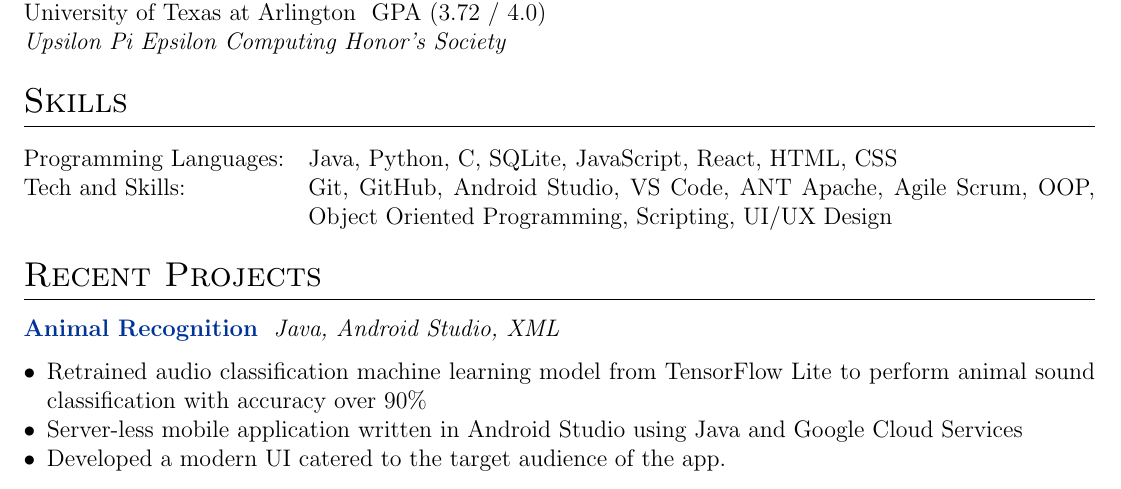
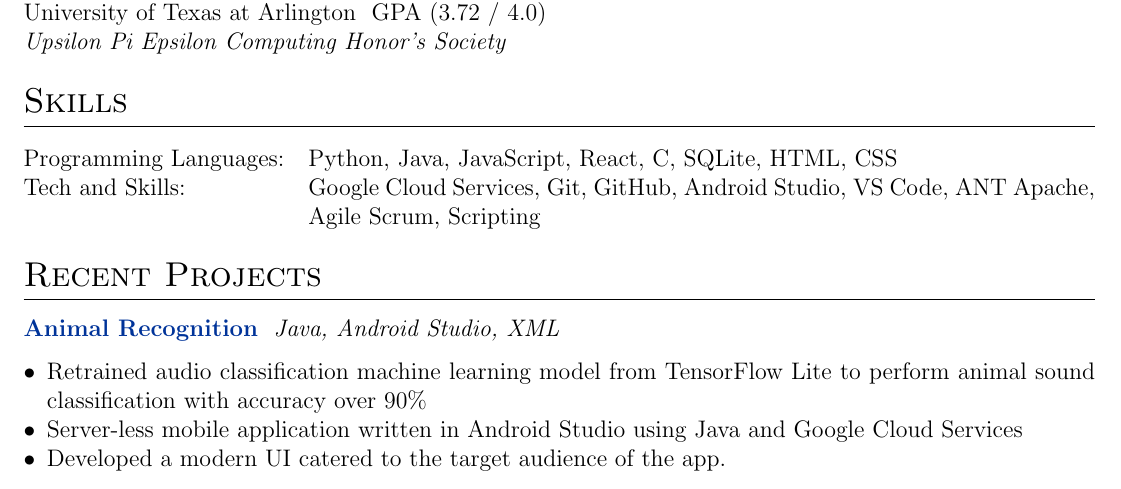
Before and after one commit to kilibarda4/cv, a LaTeX CV (cv.tex): part of the page, cut so that both start at the same text. Compiled offline with pdfLaTeX.

Commit message:
Update cv.tex

```diff
--- a/cv.tex
+++ b/cv.tex
@@ -80,8 +80,8 @@ University of Texas at Arlington \ GPA (3.72 / 4.0) \\
 
 \section{Skills}
 \begin{tabularx}{\linewidth}{@{}l X@{}}
-Programming Languages: &  \normalsize{Java, Python, C, SQLite, JavaScript, React, HTML, CSS}\\
-Tech and Skills:  &  \normalsize{Git, GitHub, Android Studio, VS Code, ANT Apache, Agile Scrum, OOP, Object Oriented Programming, Scripting, UI/UX Design}\\
+Programming Languages: &  \normalsize{Python, Java, JavaScript, React, C, SQLite, HTML, CSS}\\
+Tech and Skills:  &  \normalsize{Google Cloud Services, Git, GitHub, Android Studio, VS Code, ANT Apache, Agile Scrum, Scripting}\\
 \end{tabularx}
 
 %Projects
```
